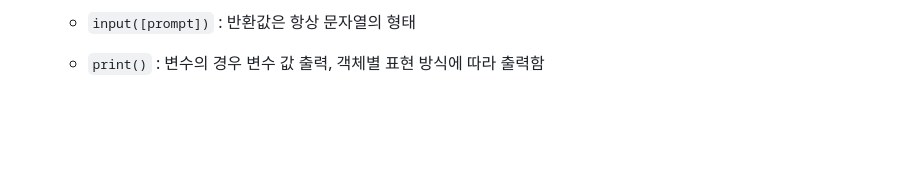
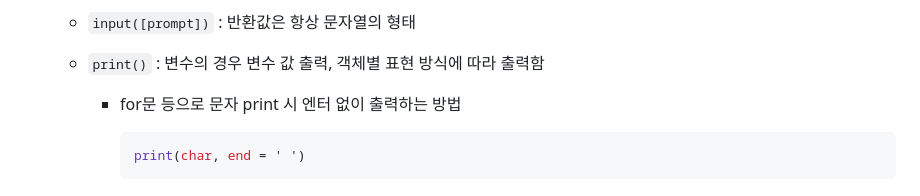
Before and after one commit to sungshin52/TIL, a Markdown page: Python/Chap1/Chap1.md, the part around the change. GitHub-like rendering; blank space fills up the shorter version.

Commit message:
230104_edition

````diff
--- a/Python/Chap1/Chap1.md
+++ b/Python/Chap1/Chap1.md
@@ -242,3 +242,9 @@
     * `input([prompt])` : 반환값은 항상 문자열의 형태
 
     * `print()` : 변수의 경우 변수 값 출력, 객체별 표현 방식에 따라 출력함
+
+        + for문 등으로 문자 print 시 엔터 없이 출력하는 방법
+
+            ```python
+            print(char, end = ' ')
+            ```
````
